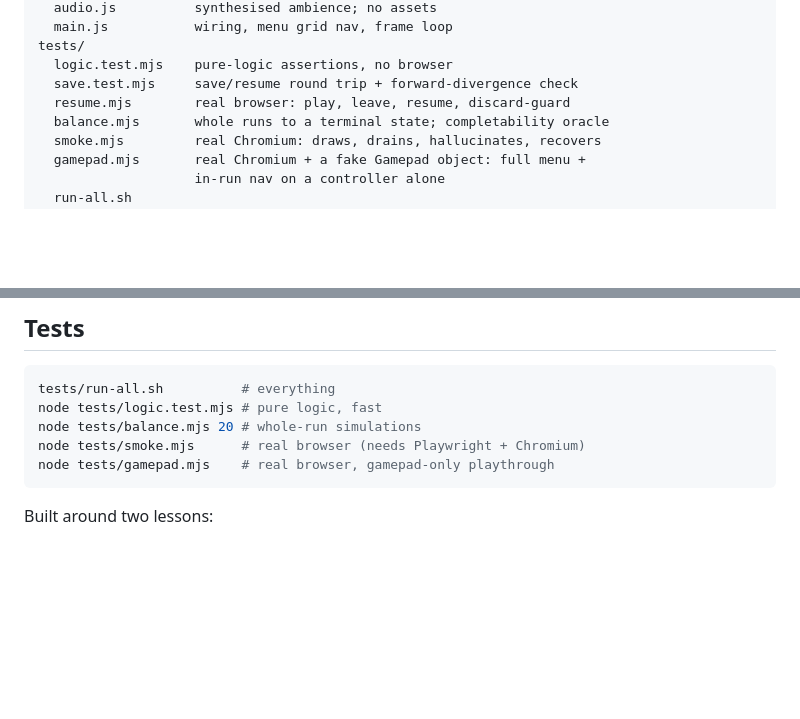
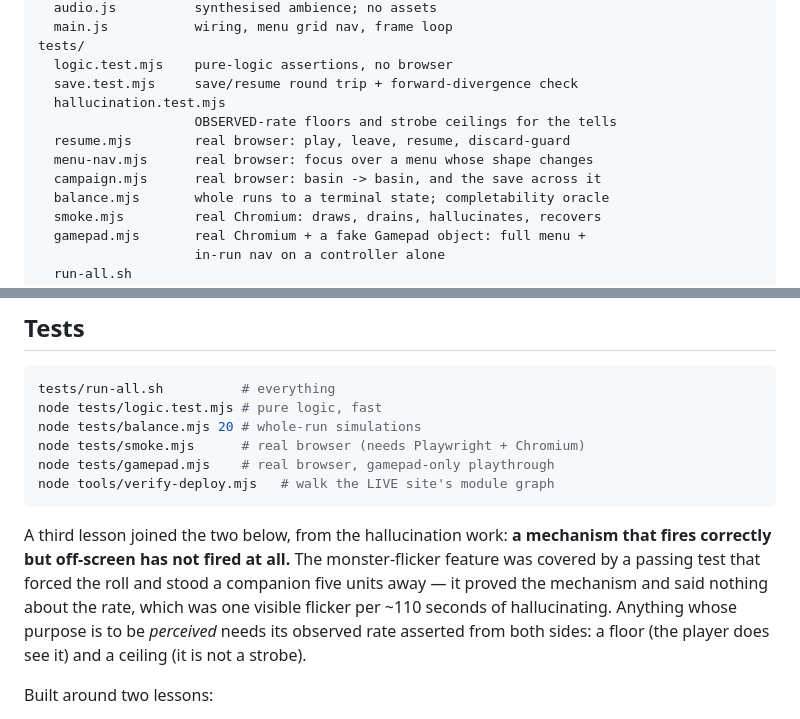
Before and after one commit to Pappydapimp69/Seven, a Markdown page: README.md, 2 parts joined by grey strips. Rendered like a GitHub page; blank space fills up the shorter version.

Commit message:
README: document the new suites, the deploy verifier, and the rate lesson
Adds the third testing lesson alongside the two the file already
carries: a mechanism that fires correctly but off-screen has not fired.
The monster flicker had a passing test that forced the roll and stood a
companion five units away — it proved the mechanism and said nothing
about the rate, which was one visible flicker per ~110 seconds.

Co-Authored-By: Claude Opus 5 <noreply@anthropic.com>
Claude-Session: https://claude.ai/code/session_01Thbkinuw2t49GhBD7QA1gX

````diff
--- a/README.md
+++ b/README.md
@@ -109,7 +109,11 @@ src/
 tests/
   logic.test.mjs    pure-logic assertions, no browser
   save.test.mjs     save/resume round trip + forward-divergence check
+  hallucination.test.mjs
+                    OBSERVED-rate floors and strobe ceilings for the tells
   resume.mjs        real browser: play, leave, resume, discard-guard
+  menu-nav.mjs      real browser: focus over a menu whose shape changes
+  campaign.mjs      real browser: basin -> basin, and the save across it
   balance.mjs       whole runs to a terminal state; completability oracle
   smoke.mjs         real Chromium: draws, drains, hallucinates, recovers
   gamepad.mjs       real Chromium + a fake Gamepad object: full menu +
@@ -194,7 +198,17 @@ node tests/logic.test.mjs # pure logic, fast
 node tests/balance.mjs 20 # whole-run simulations
 node tests/smoke.mjs      # real browser (needs Playwright + Chromium)
 node tests/gamepad.mjs    # real browser, gamepad-only playthrough
+node tools/verify-deploy.mjs   # walk the LIVE site's module graph
 ```
+
+A third lesson joined the two below, from the hallucination work: **a
+mechanism that fires correctly but off-screen has not fired at all.** The
+monster-flicker feature was covered by a passing test that forced the roll and
+stood a companion five units away — it proved the mechanism and said nothing
+about the rate, which was one visible flicker per ~110 seconds of hallucinating.
+Anything whose purpose is to be *perceived* needs its observed rate asserted
+from both sides: a floor (the player does see it) and a ceiling (it is not a
+strobe).
 
 Built around two lessons:
 
````
